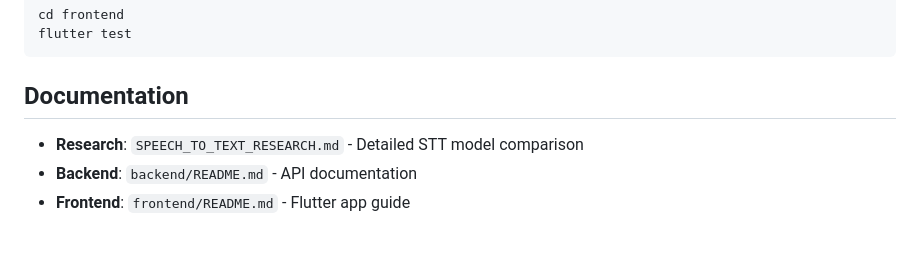
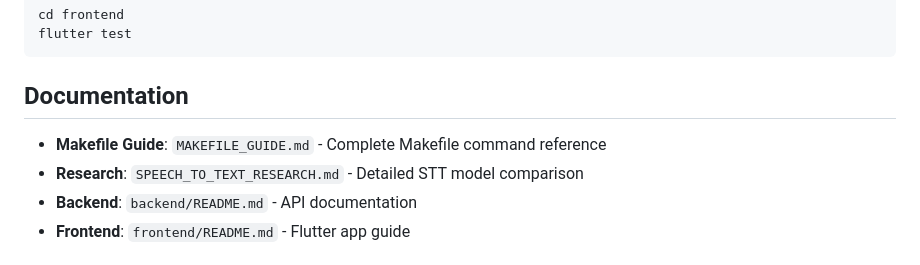
Before and after one commit to taufiksoleh/notulen, a Markdown page: README.md, the part around the change. Drawn GitHub-style.

Commit message:
Add comprehensive Makefile guide and update documentation

```diff
--- a/README.md
+++ b/README.md
@@ -299,6 +299,7 @@ flutter test
 
 ## Documentation
 
+- **Makefile Guide**: `MAKEFILE_GUIDE.md` - Complete Makefile command reference
 - **Research**: `SPEECH_TO_TEXT_RESEARCH.md` - Detailed STT model comparison
 - **Backend**: `backend/README.md` - API documentation
 - **Frontend**: `frontend/README.md` - Flutter app guide
```
Also changed, not shown: MAKEFILE_GUIDE.md (added, +357 -0 lines).
